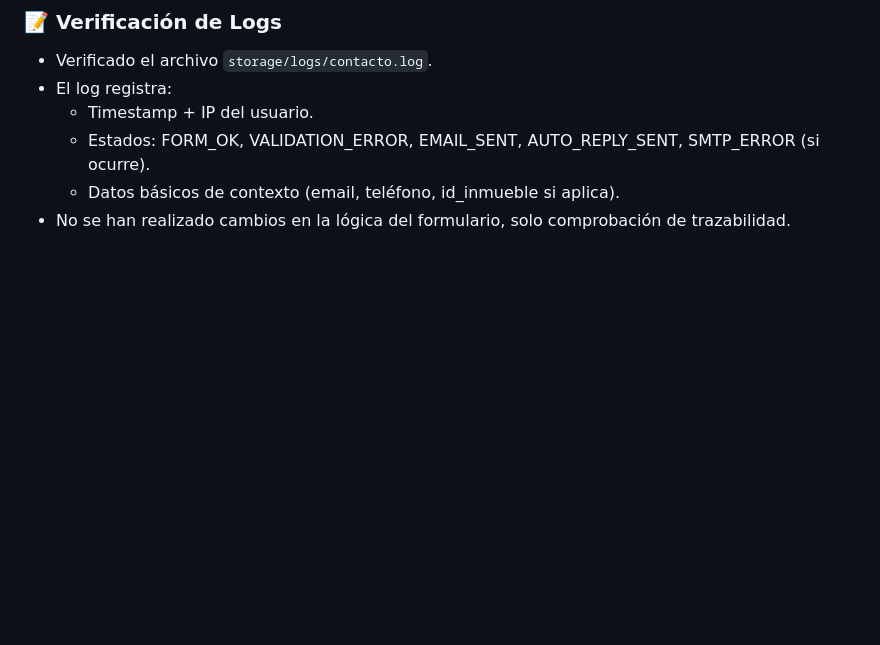
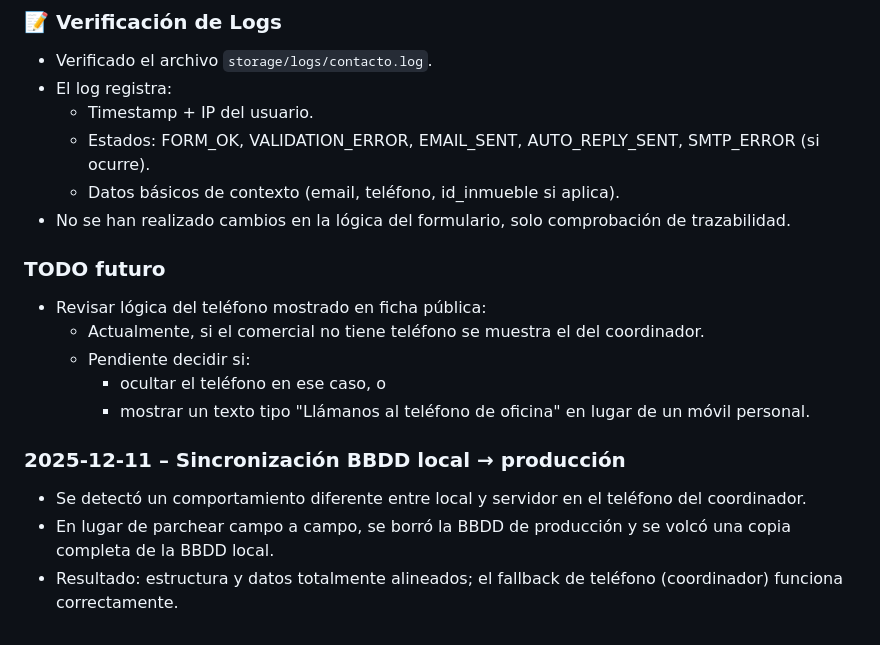
Before and after one commit to OswaldoDomingo/inmobiliaria, a Markdown page: docs/avances.md, the part around the change. Rendered like a GitHub page; blank space fills up the shorter version.

Commit message:
docs: Añadido avancces

```diff
--- a/docs/avances.md
+++ b/docs/avances.md
@@ -1521,3 +1521,14 @@ Durante la implementación se detectaron y resolvieron 3 incidencias críticas:
   - Estados: FORM_OK, VALIDATION_ERROR, EMAIL_SENT, AUTO_REPLY_SENT, SMTP_ERROR (si ocurre).
   - Datos básicos de contexto (email, teléfono, id_inmueble si aplica).
 - No se han realizado cambios en la lógica del formulario, solo comprobación de trazabilidad.
+
+### TODO futuro
+- Revisar lógica del teléfono mostrado en ficha pública:
+  - Actualmente, si el comercial no tiene teléfono se muestra el del coordinador.
+  - Pendiente decidir si:
+    - ocultar el teléfono en ese caso, o
+    - mostrar un texto tipo "Llámanos al teléfono de oficina" en lugar de un móvil personal.
+### 2025-12-11 – Sincronización BBDD local → producción
+- Se detectó un comportamiento diferente entre local y servidor en el teléfono del coordinador.
+- En lugar de parchear campo a campo, se borró la BBDD de producción y se volcó una copia completa de la BBDD local.
+- Resultado: estructura y datos totalmente alineados; el fallback de teléfono (coordinador) funciona correctamente.
```
